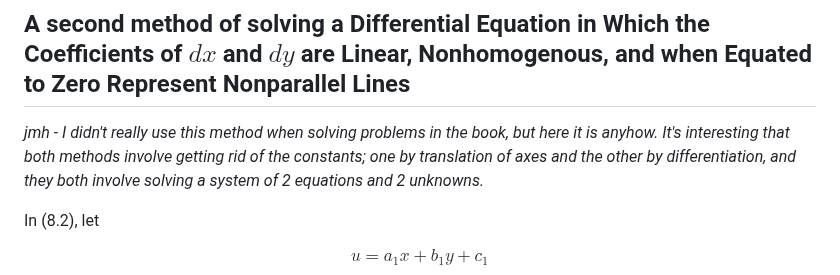
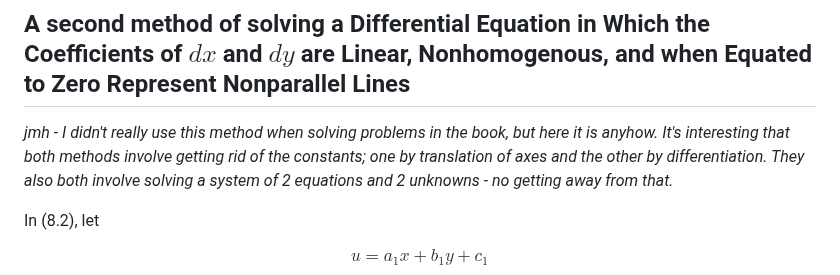
Before and after one commit to jhobbs/mathnotes, a Markdown page: ode/lesson 8 - differential equations with linear coefficients.md, the part around the change. Rendered like a GitHub page.

```diff
--- a/ode/lesson 8 - differential equations with linear coefficients.md
+++ b/ode/lesson 8 - differential equations with linear coefficients.md
@@ -56,7 +56,7 @@ We can use this to solve a equation of this type $((a_1x + b_1y + c_1)dx + (a_2x
 
 ## A second method of solving a Differential Equation in Which the Coefficients of $dx$ and $dy$ are Linear, Nonhomogenous, and when Equated to Zero Represent Nonparallel Lines
 
-*jmh - I didn't really use this method when solving problems in the book, but here it is anyhow. It's interesting that both methods involve getting rid of the constants; one by translation of axes and the other by differentiation, and they both involve solving a system of 2 equations and 2 unknowns.*
+*jmh - I didn't really use this method when solving problems in the book, but here it is anyhow. It's interesting that both methods involve getting rid of the constants; one by translation of axes and the other by differentiation. They also both involve solving a system of 2 equations and 2 unknowns - no getting away from that.*
 
 In (8.2), let
 
```
